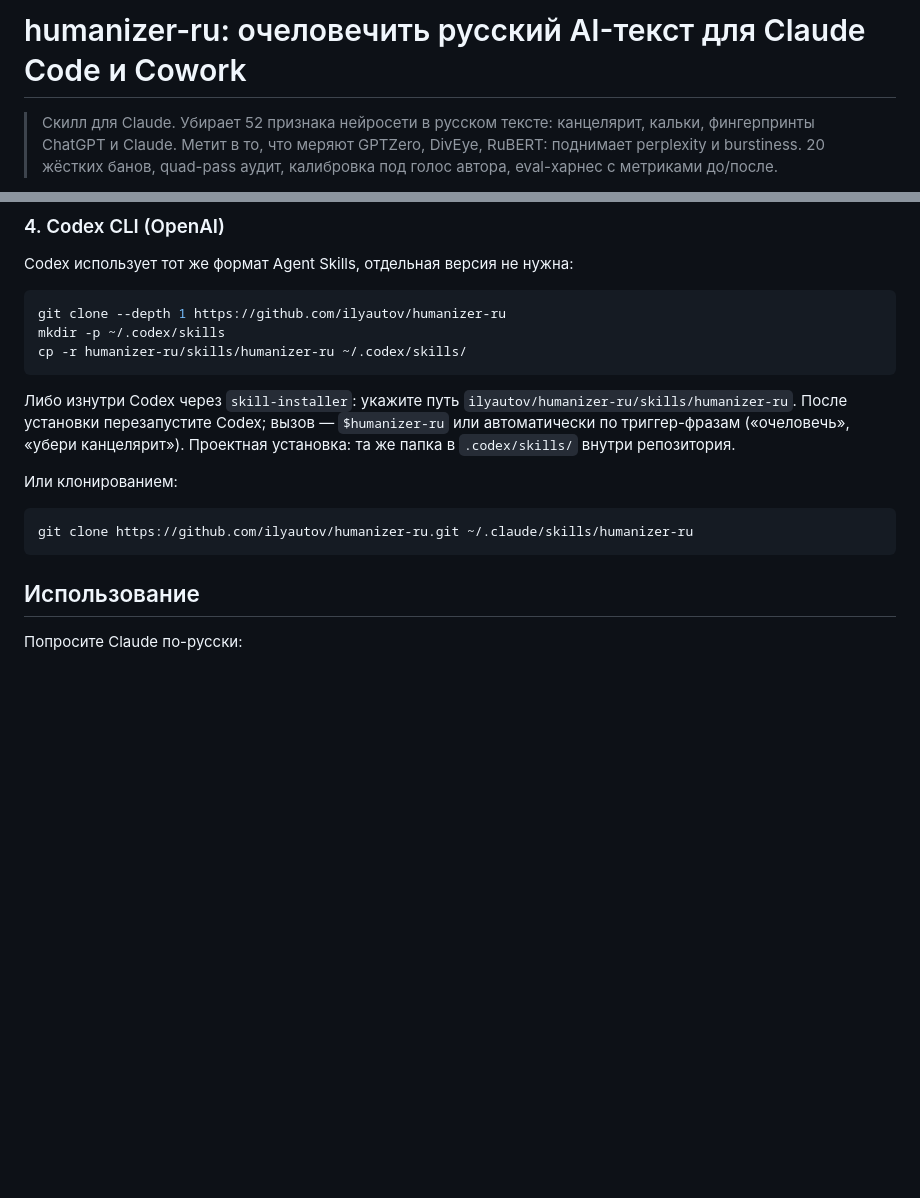
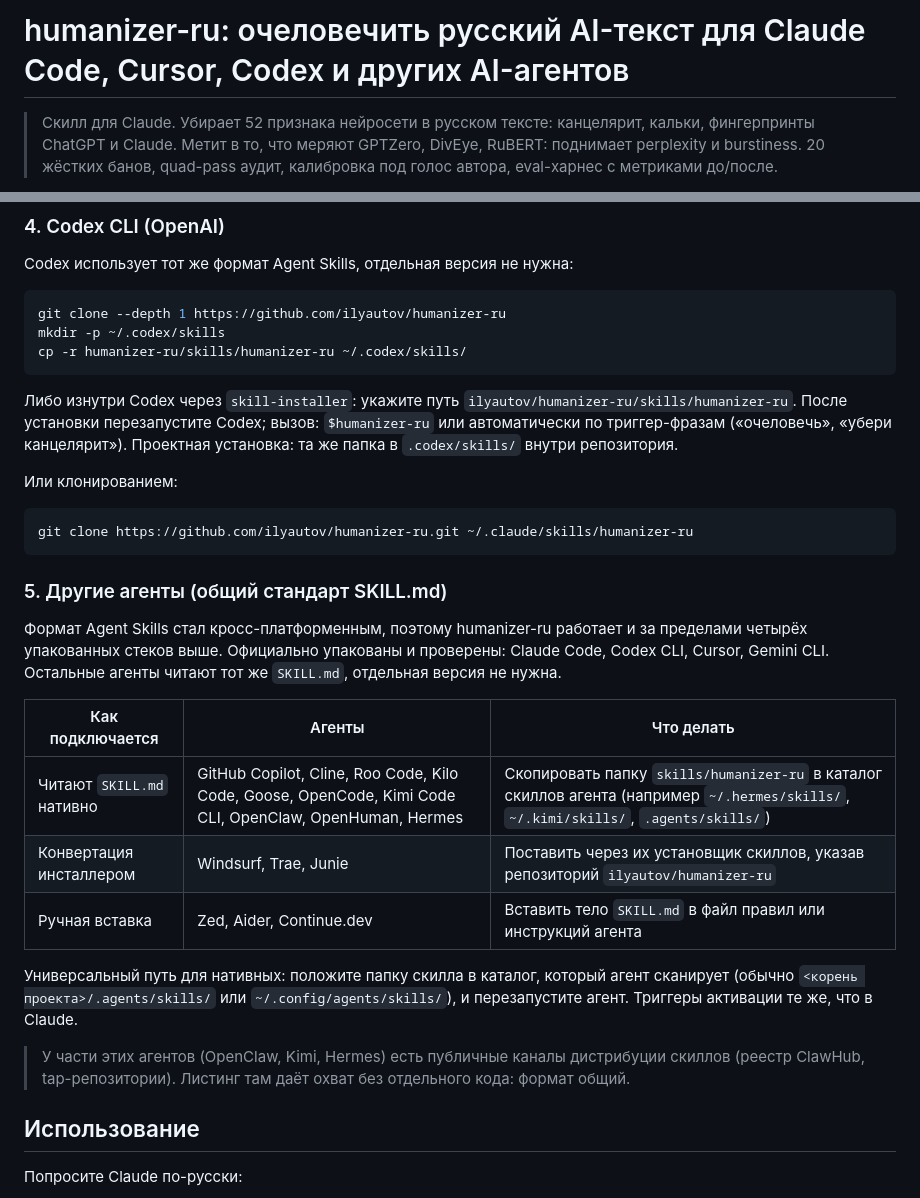
Before and after one commit to ilyautov/humanizer-ru, a Markdown page: README.md, 2 parts joined by grey strips. Rendered like a GitHub page; blank space fills up the shorter version.

````diff
--- a/README.md
+++ b/README.md
@@ -1,4 +1,4 @@
-# humanizer-ru: очеловечить русский AI-текст для Claude Code и Cowork
+# humanizer-ru: очеловечить русский AI-текст для Claude Code, Cursor, Codex и других AI-агентов
 
 > Скилл для Claude. Убирает 52 признака нейросети в русском тексте: канцелярит, кальки, фингерпринты ChatGPT и Claude. Метит в то, что меряют GPTZero, DivEye, RuBERT: поднимает perplexity и burstiness. 20 жёстких банов, quad-pass аудит, калибровка под голос автора, eval-харнес с метриками до/после.
 
@@ -121,7 +121,7 @@ cp -r humanizer-ru/skills/humanizer-ru ~/.codex/skills/
 
 Либо изнутри Codex через `skill-installer`: укажите путь
 `ilyautov/humanizer-ru/skills/humanizer-ru`. После установки перезапустите Codex;
-вызов — `$humanizer-ru` или автоматически по триггер-фразам («очеловечь»,
+вызов: `$humanizer-ru` или автоматически по триггер-фразам («очеловечь»,
 «убери канцелярит»). Проектная установка: та же папка в `.codex/skills/` внутри репозитория.
 
 Или клонированием:
@@ -129,6 +129,20 @@ cp -r humanizer-ru/skills/humanizer-ru ~/.codex/skills/
 ```bash
 git clone https://github.com/ilyautov/humanizer-ru.git ~/.claude/skills/humanizer-ru
 ```
+
+### 5. Другие агенты (общий стандарт SKILL.md)
+
+Формат Agent Skills стал кросс-платформенным, поэтому humanizer-ru работает и за пределами четырёх упакованных стеков выше. Официально упакованы и проверены: Claude Code, Codex CLI, Cursor, Gemini CLI. Остальные агенты читают тот же `SKILL.md`, отдельная версия не нужна.
+
+| Как подключается | Агенты | Что делать |
+|---|---|---|
+| Читают `SKILL.md` нативно | GitHub Copilot, Cline, Roo Code, Kilo Code, Goose, OpenCode, Kimi Code CLI, OpenClaw, OpenHuman, Hermes | Скопировать папку `skills/humanizer-ru` в каталог скиллов агента (например `~/.hermes/skills/`, `~/.kimi/skills/`, `.agents/skills/`) |
+| Конвертация инсталлером | Windsurf, Trae, Junie | Поставить через их установщик скиллов, указав репозиторий `ilyautov/humanizer-ru` |
+| Ручная вставка | Zed, Aider, Continue.dev | Вставить тело `SKILL.md` в файл правил или инструкций агента |
+
+Универсальный путь для нативных: положите папку скилла в каталог, который агент сканирует (обычно `<корень проекта>/.agents/skills/` или `~/.config/agents/skills/`), и перезапустите агент. Триггеры активации те же, что в Claude.
+
+> У части этих агентов (OpenClaw, Kimi, Hermes) есть публичные каналы дистрибуции скиллов (реестр ClawHub, tap-репозитории). Листинг там даёт охват без отдельного кода: формат общий.
 
 ## Использование
 
````
Also changed, not shown: other parts of README.md (+5 -5 lines), README.en.md (+17 -3 lines).
